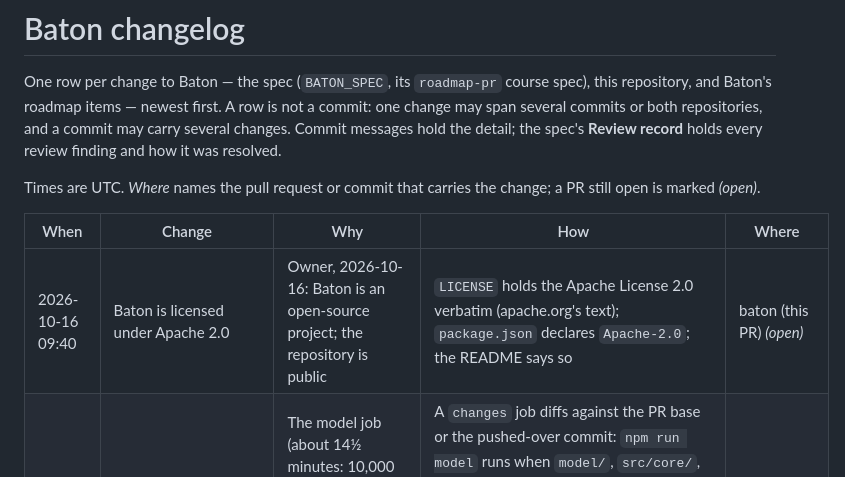
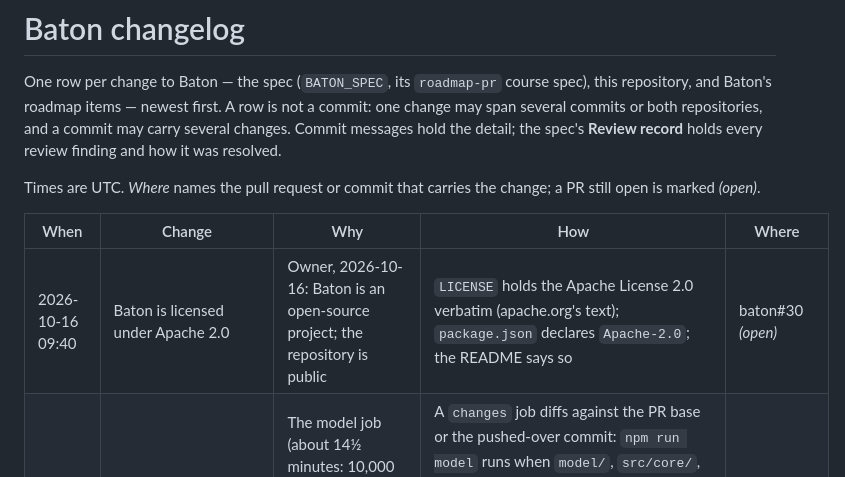
Before and after one commit to immediately-run-worker/baton, a Markdown page: CHANGELOG.md, the part around the change. Rendered like a GitHub page.

Commit message:
The CHANGELOG row names baton#30
Co-Authored-By: Claude Opus 5.5 <noreply@anthropic.com>

```diff
--- a/CHANGELOG.md
+++ b/CHANGELOG.md
@@ -11,7 +11,7 @@ open is marked *(open)*.
 
 | When | Change | Why | How | Where |
 |---|---|---|---|---|
-| 2026-10-16 09:40 | Baton is licensed under Apache 2.0 | Owner, 2026-10-16: Baton is an open-source project; the repository is public | `LICENSE` holds the Apache License 2.0 verbatim (apache.org's text); `package.json` declares `Apache-2.0`; the README says so | baton (this PR) *(open)* |
+| 2026-10-16 09:40 | Baton is licensed under Apache 2.0 | Owner, 2026-10-16: Baton is an open-source project; the repository is public | `LICENSE` holds the Apache License 2.0 verbatim (apache.org's text); `package.json` declares `Apache-2.0`; the README says so | baton#30 *(open)* |
 | 2026-10-16 08:45 | CI runs the model only when it can have changed | The model job (about 14½ minutes: 10,000 samples, then Apalache's proof) ran on every push and was most of the repository's Actions time | A `changes` job diffs against the PR base or the pushed-over commit: `npm run model` runs when `model/`, `src/core/`, `package*.json` or `ci.yml` change, `npm run model:verify` (now its own job) when `model/`, `ci.yml` or the locked Quint version does; an unknown base runs both; `npm test` still runs its 1,000 samples on every change | baton#29 *(open)* |
 | 2026-10-16 15:00 | Administrators, owners and limits agents cannot change (R3-1240) | BATON_SPEC §10.6 R-BTN-57/-58, R-BTN-66/-67: setting up a Baton takes a deploy, one secret and a few commands, and every limit agents must not change lives in Baton's SQLite | Migration `0014` adds `repository_owners`, `worker_grants`, `owner_bars`, `login_links` and `dashboard_sessions`, and gives repositories `retry` and `required_bars`; `src/core/admin.ts` holds every administrator and owner function behind signed `/v1/admin/*` and `/v1/owner/*` routes; one role per key; grants bind rules 4, 5 (`max_tier`), 6 and 7 for granted keys; owner bars join their course's posted bars, release holders on request and dispatch a sync; a leg missing a required bar waits on `policy`; `retry` and `transcript_repos` are owner settings, never read from a snapshot; one-time login links and `__Host-baton_session` cookies beside Access; the `baton` CLI; the dashboard's Limits | baton#28 *(open)* |
 | 2026-10-16 09:00 | Stations and legs (R3-1232) | BATON_SPEC §2e, §6.12, §7.2: a ticket rests at a station between legs and suspends there; Baton advises on order and gates only safety | Migration `0013` adds `ticket_stations`, `ticket_next_legs`, `ticket_bars`, `claim_legs`, `closed_tickets` and `worker_tags` and puts each claim at a station; the board post takes §7.1's normative `tickets`, `closed` and `stations` beside docs' interim shape; `gatesFor` is the one gate function the candidate query mirrors; recommendations merge per (repository, course) with a 50-per-group page; `advance` follows an edge on the holder's word, counting `max_runs` under renamed names; ends rest at a station and are confirmed from paths and closures; staleness only when a ticket is taken away, `regressed_since` when git goes backwards, `bars-mismatch` and `off-graph` logged; `awaiting-review-capacity` and core's provider-suspension gate retire; a ticket is claimable again only after a sync since its last end | baton#27 |
```
